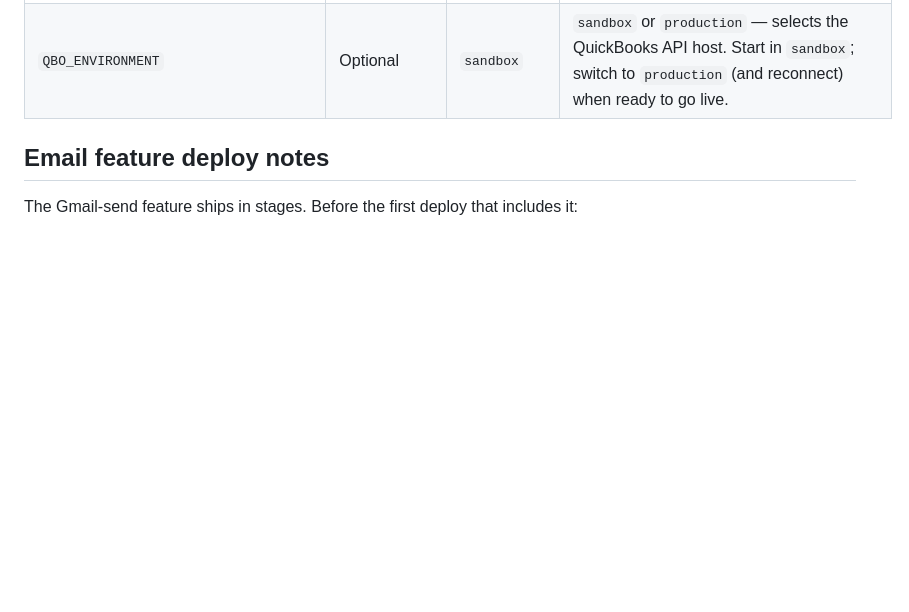
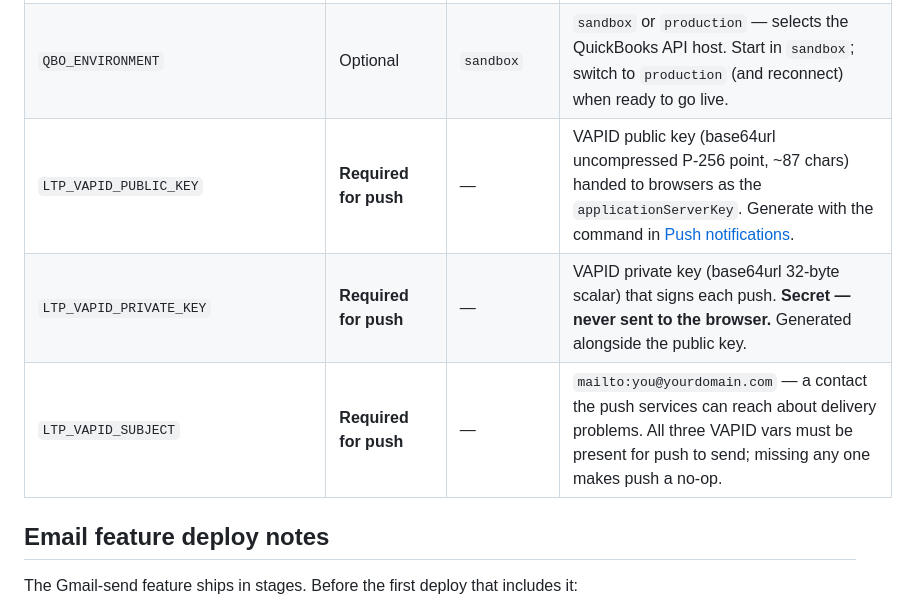
Before and after one commit to WPCom100/LTPApp, a Markdown page: README.md, the part around one of its changes. GitHub-like rendering; blank space fills up the shorter version.

```diff
--- a/README.md
+++ b/README.md
@@ -138,6 +138,9 @@ shell exports.
 | `QBO_CLIENT_ID` / `QBO_CLIENT_SECRET` | **Required for QuickBooks** | — | OAuth app credentials from the [Intuit Developer](https://developer.intuit.com) portal → your app → Keys & credentials. Reuses `LTP_TOKEN_ENCRYPTION_KEY` to encrypt the stored QuickBooks tokens at rest. |
 | `QBO_REDIRECT_URI` | **Required for QuickBooks** | — | The full `https://yourdomain/api/qbo/callback` URL. Must match a redirect URI registered on the Intuit app (add both sandbox and production variants). |
 | `QBO_ENVIRONMENT` | Optional | `sandbox` | `sandbox` or `production` — selects the QuickBooks API host. Start in `sandbox`; switch to `production` (and reconnect) when ready to go live. |
+| `LTP_VAPID_PUBLIC_KEY` | **Required for push** | — | VAPID public key (base64url uncompressed P-256 point, ~87 chars) handed to browsers as the `applicationServerKey`. Generate with the command in [Push notifications](#push-notifications). |
+| `LTP_VAPID_PRIVATE_KEY` | **Required for push** | — | VAPID private key (base64url 32-byte scalar) that signs each push. **Secret — never sent to the browser.** Generated alongside the public key. |
+| `LTP_VAPID_SUBJECT` | **Required for push** | — | `mailto:you@yourdomain.com` — a contact the push services can reach about delivery problems. All three VAPID vars must be present for push to send; missing any one makes push a no-op. |
 
 ## Email feature deploy notes
 
```
Also changed, not shown: other parts of README.md (+67 -0 lines).
